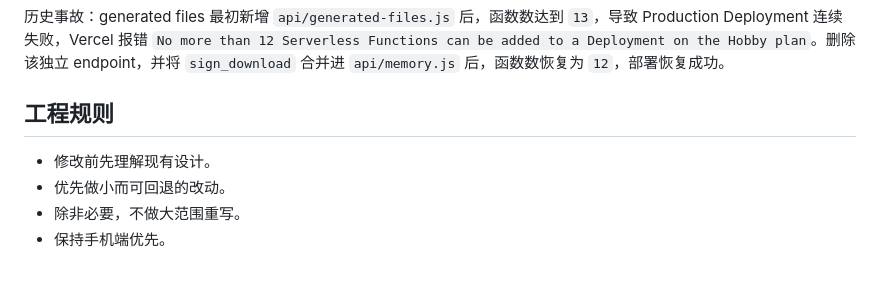
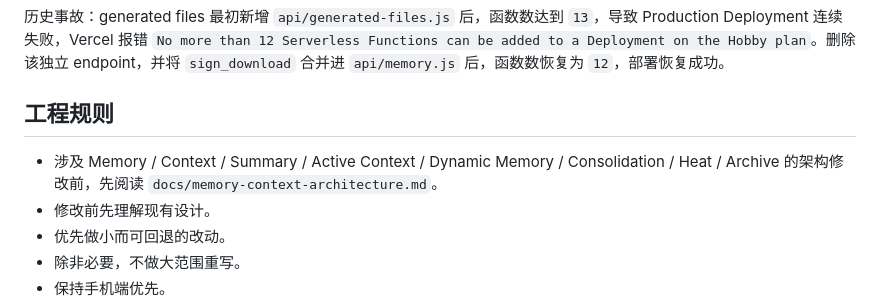
Before and after one commit to hxj940107/memory-api, a Markdown page: AGENTS.md, the part around the change. Drawn GitHub-style; blank space fills up the shorter version.

Commit message:
docs: define memory and context architecture

```diff
--- a/AGENTS.md
+++ b/AGENTS.md
@@ -132,6 +132,7 @@ XiaoC 应该拥有稳定人格、自我感（Sense of Self）、自然情绪表
 
 ## 工程规则
 
+- 涉及 Memory / Context / Summary / Active Context / Dynamic Memory / Consolidation / Heat / Archive 的架构修改前，先阅读 `docs/memory-context-architecture.md`。
 - 修改前先理解现有设计。
 - 优先做小而可回退的改动。
 - 除非必要，不做大范围重写。
```
Also changed, not shown: docs/memory-context-architecture.md (added, +389 -0 lines).
